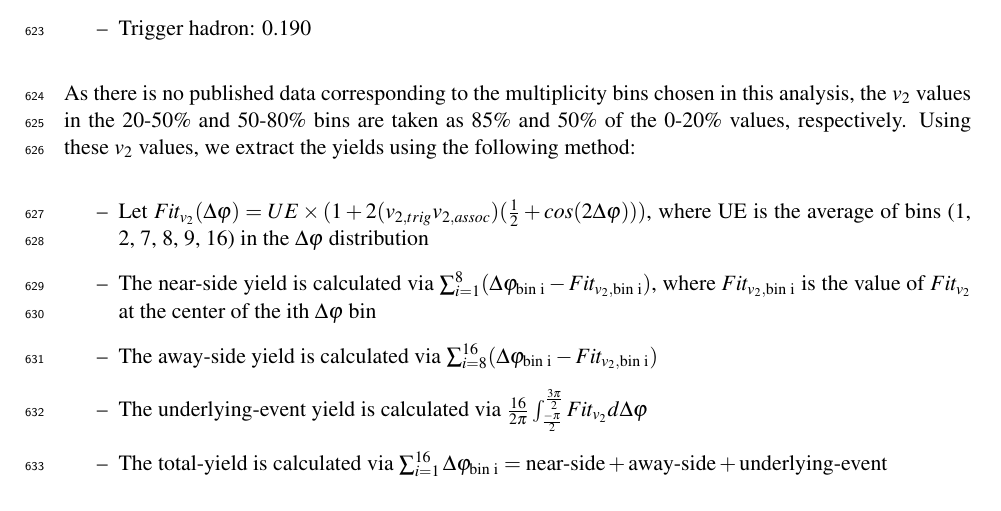
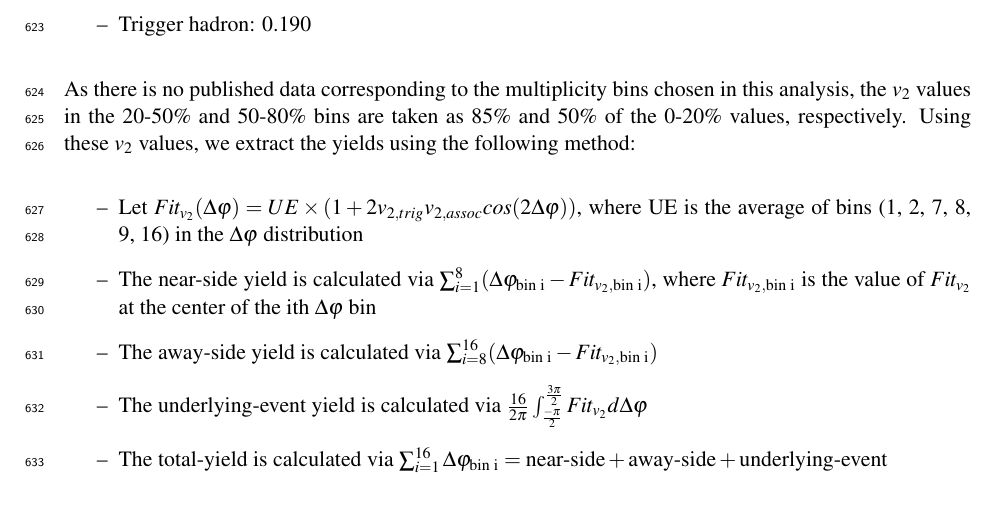
Before and after one commit to rhanniga/lambda-analysis-note, a LaTeX document (h-lambda-analysis-note.tex): part of page 60 of 112, cut so that both start at the same text. Compiled offline with pdfLaTeX.

Commit message:
fixed v2 formula

```diff
--- a/h-lambda-analysis-note.tex
+++ b/h-lambda-analysis-note.tex
@@ -1482,7 +1482,7 @@ Multiplicity Bin & Near-side Jet & Away-side Jet & Underlying Event & Total  \\
 The full 1D correlation fit with  Von Mises involves fitting the entire $\Delta\varphi$ distribution with a function that includes near-side, away-side and underlying-event components. The fit function is given by:
 
 \begin{gather*}
-	\text{Fit}(\Delta\varphi) = UE\times(1 + 2(v_{2, trig}v_{2, assoc})(\frac{1}{2} + cos(2\Delta\varphi))) +
+	\text{Fit}(\Delta\varphi) = UE\times(1 + 2v_{2, trig}v_{2, assoc}cos(2\Delta\varphi)) +
 	(\frac{1}{2\pi I_{0}(\kappa_{near})})e^{\kappa_{near} \cos(\Delta\varphi)} +  \\
 	(\frac{1}{2\pi I_{0}(\kappa_{away})})e^{\kappa_{away} \cos(\Delta\varphi)}
 \end{gather*}
@@ -1582,7 +1582,7 @@ All of the aforementioned yield extraction techniques rely on the assumption tha
 As there is no published data corresponding to the multiplicity bins chosen in this analysis, the $v_{2}$ values in the 20-50\% and 50-80\% bins are taken as 85\% and 50\% of the 0-20\% values, respectively. Using these $v_{2}$ values, we extract the yields using the following method:
 
 \begin{itemize}
-\item Let $Fit_{v_{2}}(\Delta\varphi) = UE\times(1 + 2(v_{2, trig}v_{2, assoc})(\frac{1}{2} + cos(2\Delta\varphi)))$, where UE is the average of bins (1, 2, 7, 8, 9, 16) in the $\Delta\varphi$ distribution
+\item Let $Fit_{v_{2}}(\Delta\varphi) = UE\times(1 + 2v_{2, trig}v_{2, assoc}cos(2\Delta\varphi))$, where UE is the average of bins (1, 2, 7, 8, 9, 16) in the $\Delta\varphi$ distribution
 \item The near-side yield is calculated via $\sum_{i=1}^{8} (\Delta\varphi_\text{bin i} - Fit_{v_{2}, \text{bin i}})$, where $Fit_{v_{2}, \text{bin i}}$ is the value of $Fit_{v_{2}}$ at the center of the ith $\Delta\varphi$ bin
 \item The away-side yield is calculated via $\sum_{i=8}^{16} (\Delta\varphi_\text{bin i} - Fit_{v_{2}, \text{bin i}})$
 \item The underlying-event yield is calculated via $\frac{16}{2\pi}\int_{\frac{-\pi}{2}}^{\frac{3\pi}{2}} Fit_{v_{2}} d\Delta\varphi$
```
Also changed, not shown: 3 other files.
